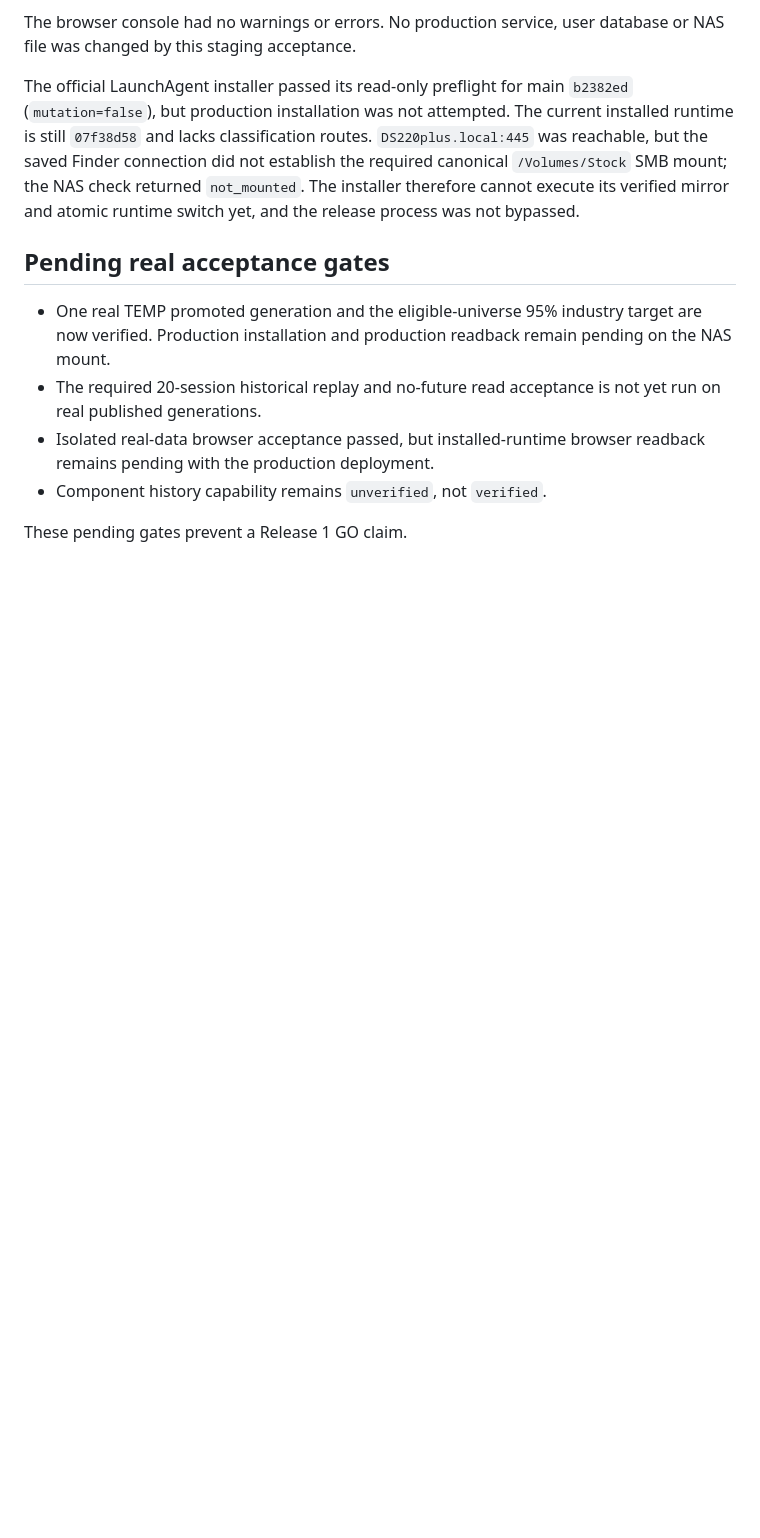
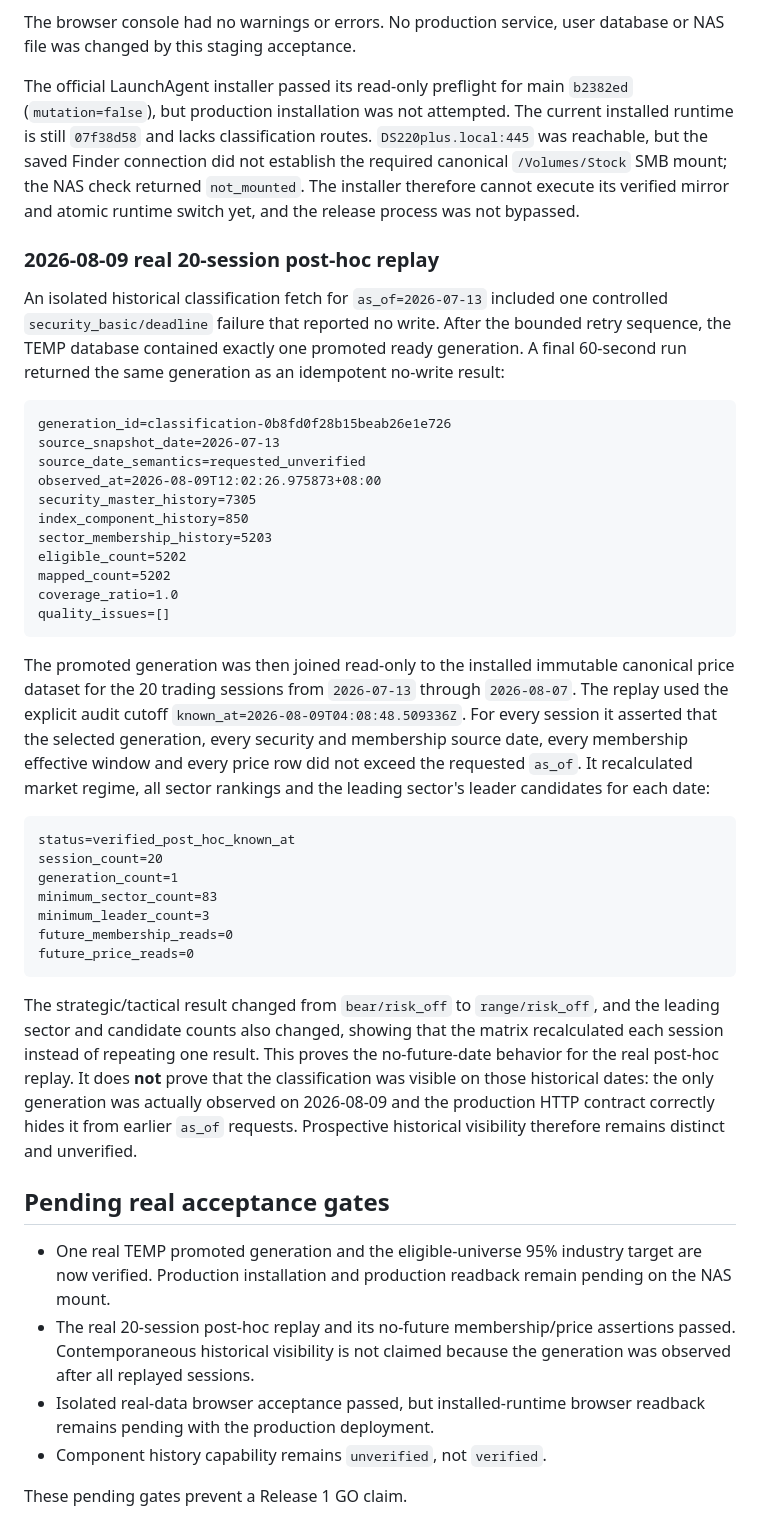
Before and after one commit to fengpengliu95-code/Stock-eva, a Markdown page: docs/acceptance/release-1-r1a.md, the part around the change. Rendered like a GitHub page; blank space fills up the shorter version.

Commit message:
docs(acceptance): record r1 historical replay

````diff
--- a/docs/acceptance/release-1-r1a.md
+++ b/docs/acceptance/release-1-r1a.md
@@ -308,12 +308,63 @@ not establish the required canonical `/Volumes/Stock` SMB mount; the NAS check
 returned `not_mounted`. The installer therefore cannot execute its verified
 mirror and atomic runtime switch yet, and the release process was not bypassed.
 
+### 2026-08-09 real 20-session post-hoc replay
+
+An isolated historical classification fetch for `as_of=2026-07-13` included
+one controlled `security_basic/deadline` failure that reported no write. After
+the bounded retry sequence, the TEMP database contained exactly one promoted
+ready generation. A final 60-second run returned the same generation as an
+idempotent no-write result:
+
+```text
+generation_id=classification-0b8fd0f28b15beab26e1e726
+source_snapshot_date=2026-07-13
+source_date_semantics=requested_unverified
+observed_at=2026-08-09T12:02:26.975873+08:00
+security_master_history=7305
+index_component_history=850
+sector_membership_history=5203
+eligible_count=5202
+mapped_count=5202
+coverage_ratio=1.0
+quality_issues=[]
+```
+
+The promoted generation was then joined read-only to the installed immutable
+canonical price dataset for the 20 trading sessions from `2026-07-13` through
+`2026-08-07`. The replay used the explicit audit cutoff
+`known_at=2026-08-09T04:08:48.509336Z`. For every session it asserted that the
+selected generation, every security and membership source date, every
+membership effective window and every price row did not exceed the requested
+`as_of`. It recalculated market regime, all sector rankings and the leading
+sector's leader candidates for each date:
+
+```text
+status=verified_post_hoc_known_at
+session_count=20
+generation_count=1
+minimum_sector_count=83
+minimum_leader_count=3
+future_membership_reads=0
+future_price_reads=0
+```
+
+The strategic/tactical result changed from `bear/risk_off` to
+`range/risk_off`, and the leading sector and candidate counts also changed,
+showing that the matrix recalculated each session instead of repeating one
+result. This proves the no-future-date behavior for the real post-hoc replay.
+It does **not** prove that the classification was visible on those historical
+dates: the only generation was actually observed on 2026-08-09 and the
+production HTTP contract correctly hides it from earlier `as_of` requests.
+Prospective historical visibility therefore remains distinct and unverified.
+
 ## Pending real acceptance gates
 
 - One real TEMP promoted generation and the eligible-universe 95% industry target are now
   verified. Production installation and production readback remain pending on the NAS mount.
-- The required 20-session historical replay and no-future read acceptance is not yet run on
-  real published generations.
+- The real 20-session post-hoc replay and its no-future membership/price assertions passed.
+  Contemporaneous historical visibility is not claimed because the generation was observed
+  after all replayed sessions.
 - Isolated real-data browser acceptance passed, but installed-runtime browser readback remains
   pending with the production deployment.
 - Component history capability remains `unverified`, not `verified`.
````
